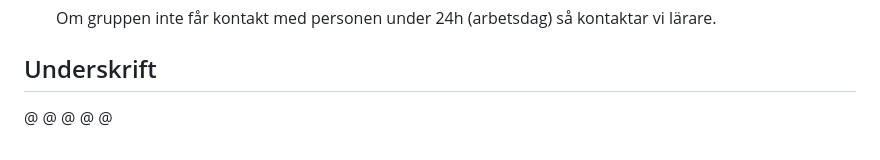
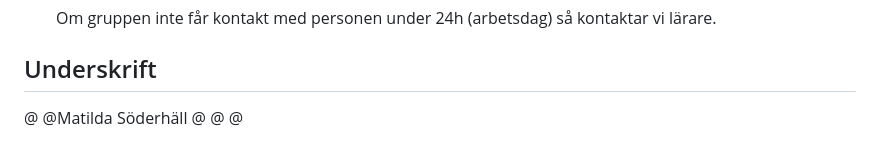
Before and after one commit to mikaelakihl/mi-js-intro-assignment2-cartoonquiz, a Markdown page: commitments.md, the part around the change. GitHub-like rendering.

Commit message:
add signature

```diff
--- a/commitments.md
+++ b/commitments.md
@@ -135,7 +135,7 @@
 ## Underskrift
 
 @
+@Matilda Söderhäll
 @
 @
 @
-@
```
